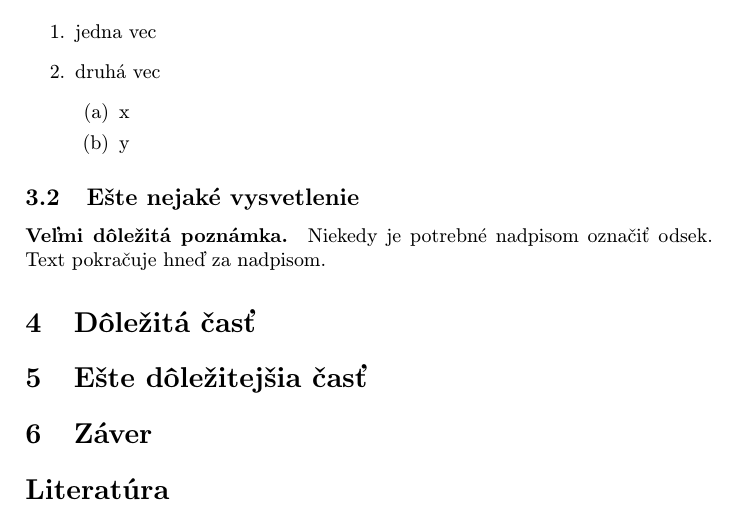
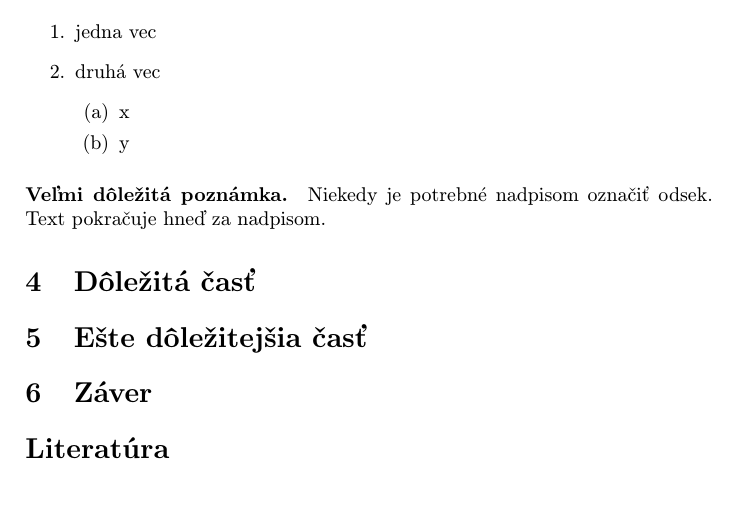
Before and after one commit to tessyelots/test, a LaTeX paper (clanok (1).tex): part of page 2 of 2, cut so that both start at the same text. Compiled offline with pdfLaTeX.

Commit message:
vymazal som este nejake vysvetlenie

```diff
--- a/clanok (1).tex
+++ b/clanok (1).tex
@@ -94,8 +94,6 @@ Ten istý zoznam, len číslovaný:
 \end{enumerate}
 
 
-\subsection{Ešte nejaké vysvetlenie} \label{ina:este}
-
 \paragraph{Veľmi dôležitá poznámka.}
 Niekedy je potrebné nadpisom označiť odsek. Text pokračuje hneď za nadpisom.
 
```
